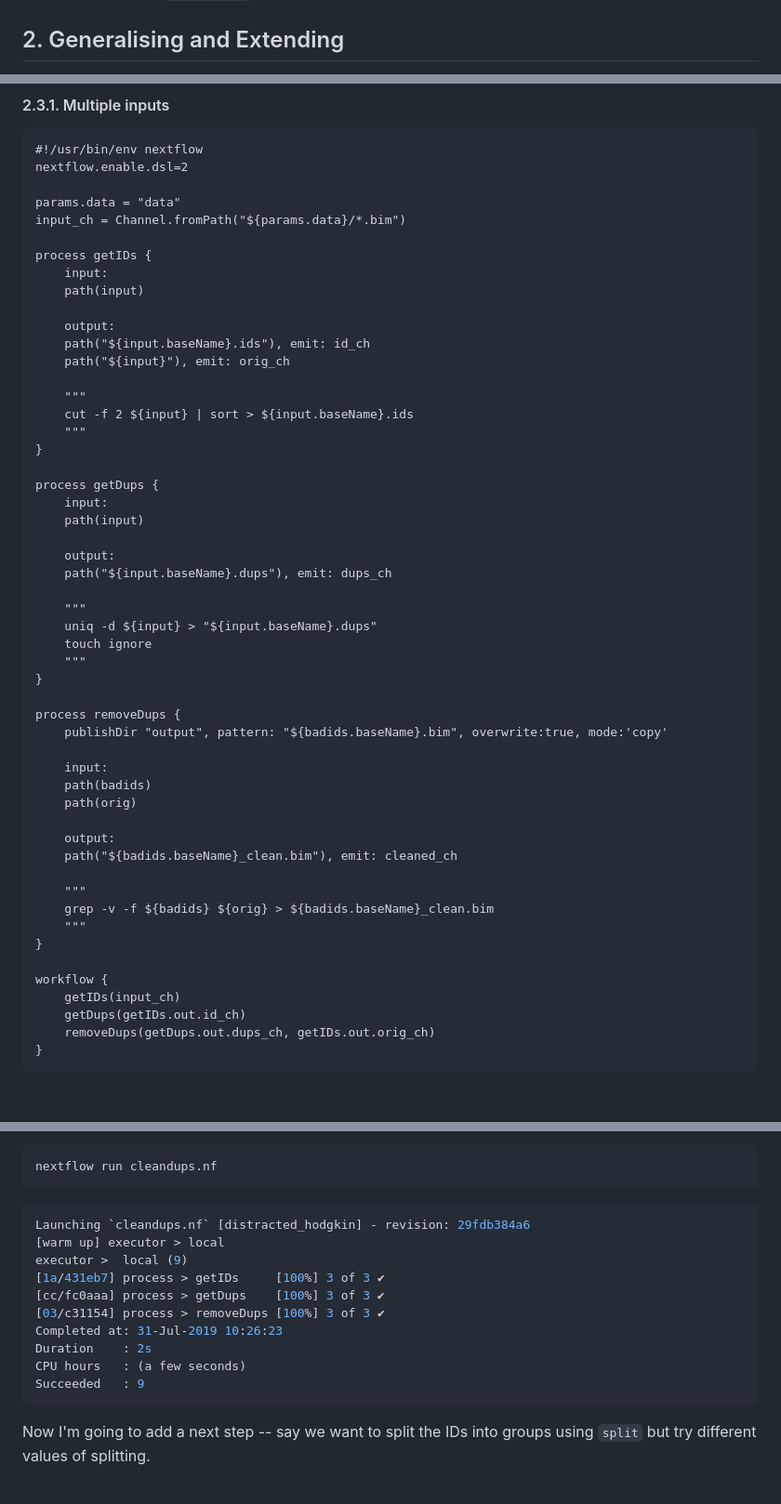
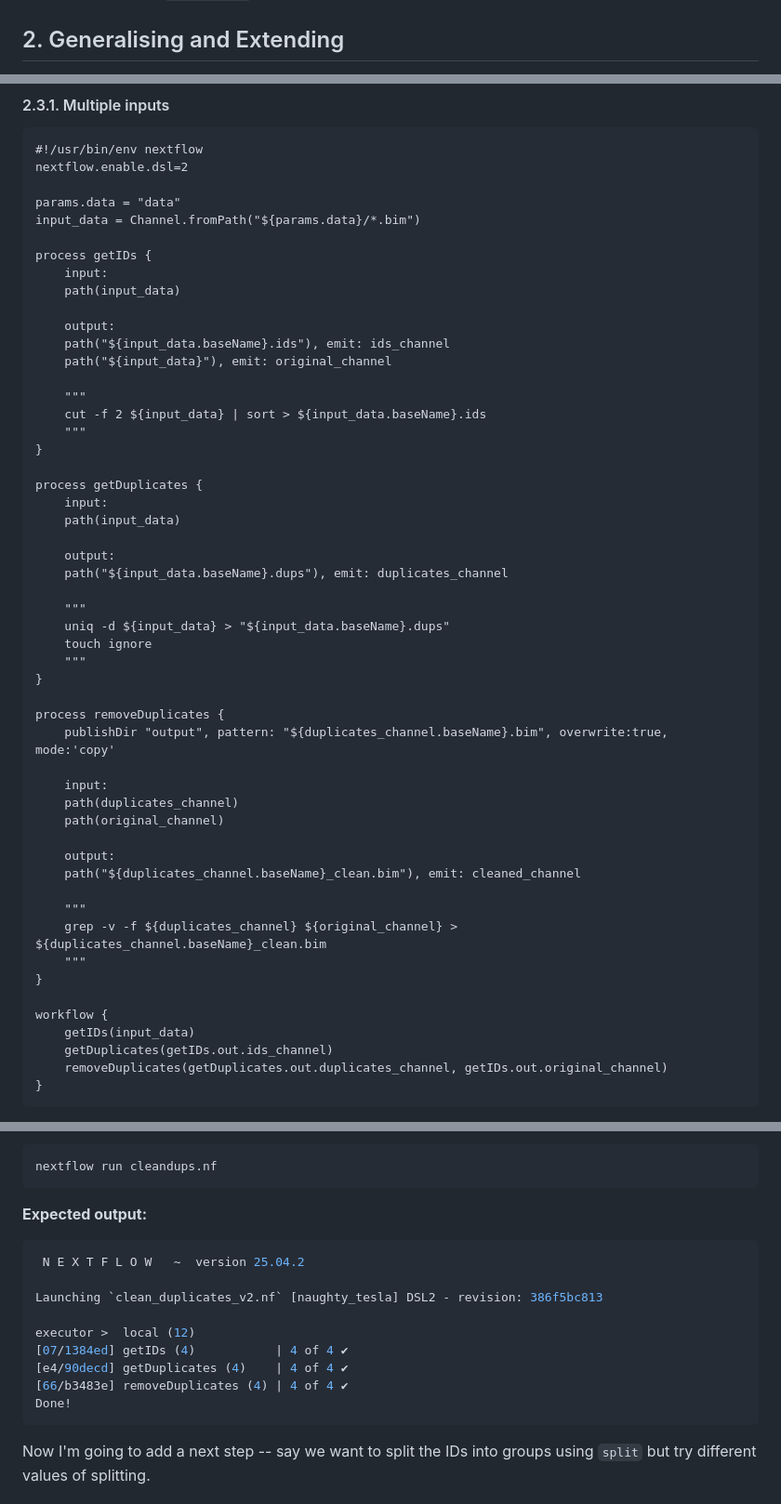
Before and after one commit to phelelani/nf-intro, a Markdown page: README.md, 3 parts joined by grey strips. Shown at 93% size. GitHub-like rendering; blank space fills up the shorter version.

````diff
--- a/README.md
+++ b/README.md
@@ -348,15 +328,0 @@ nextflow run cleandups.nf -with-dag  -preview <file-name>.html
-<!-- { a -> a*a+7*a - 2 } (3) -->
-
-<!-- for (n in 1..5) print( {it*it} (n)); -->
-
-<!-- { x, y ->  Math.sqrt(x*x + y*y) } (3,4) -->
-
-<!-- ``` -->
-<!-- OK, I am simplifying a bit here. Closures are a bit more than functions. -->
-
-<!-- Now what we have seen so far isn't so useful but the power comes when we have a function that take another function. Consider this very simplistic example. Suppose we have a program where we are manipulating lists of numbers. Sometimes we want to sum a list, sometimes we want to sum the squares of the numbers; sometimes we want to sum the cubes of the cosines of the numbers. The business of going through the list and summing is the same in all cases. What differs is what we do to the numbers in each case -- so rather than have a separate procedure for each type of summation, we just have one. But we pass this procedure a function that says what to do: -->
-
-<!-- ```groovy -->
-<!-- int doX(f, nums) { -->
-<!--     sum=0 -->
-
@@ -448,53 +392,53 @@ count         min/max/sum   print/view
 nextflow.enable.dsl=2
 
 params.data = "data"
-input_ch = Channel.fromPath("${params.data}/*.bim")
+input_data = Channel.fromPath("${params.data}/*.bim")
 
 process getIDs {
     input:
-    path(input)
+    path(input_data)
 
     output:
-    path("${input.baseName}.ids"), emit: id_ch
-    path("${input}"), emit: orig_ch
+    path("${input_data.baseName}.ids"), emit: ids_channel
+    path("${input_data}"), emit: original_channel
 
     """
-    cut -f 2 ${input} | sort > ${input.baseName}.ids
+    cut -f 2 ${input_data} | sort > ${input_data.baseName}.ids
     """
 }
 
-process getDups {
+process getDuplicates {
     input:
-    path(input)
+    path(input_data)
 
     output:
-    path("${input.baseName}.dups"), emit: dups_ch
+    path("${input_data.baseName}.dups"), emit: duplicates_channel
 
     """
-    uniq -d ${input} > "${input.baseName}.dups"
+    uniq -d ${input_data} > "${input_data.baseName}.dups"
     touch ignore
     """
 }
 
-process removeDups {
-    publishDir "output", pattern: "${badids.baseName}.bim", overwrite:true, mode:'copy'
+process removeDuplicates {
+    publishDir "output", pattern: "${duplicates_channel.baseName}.bim", overwrite:true, mode:'copy'
 
     input:
-    path(badids)
-    path(orig)
+    path(duplicates_channel)
+    path(original_channel)
 
     output:
-    path("${badids.baseName}_clean.bim"), emit: cleaned_ch
+    path("${duplicates_channel.baseName}_clean.bim"), emit: cleaned_channel
 
     """
-    grep -v -f ${badids} ${orig} > ${badids.baseName}_clean.bim
+    grep -v -f ${duplicates_channel} ${original_channel} > ${duplicates_channel.baseName}_clean.bim
     """
 }
 
 workflow {
-    getIDs(input_ch)
-    getDups(getIDs.out.id_ch)
-    removeDups(getDups.out.dups_ch, getIDs.out.orig_ch)
+    getIDs(input_data)
+    getDuplicates(getIDs.out.ids_channel)
+    removeDuplicates(getDuplicates.out.duplicates_channel, getIDs.out.original_channel)
 }
 ```
 Here the `getIDs` process will execute once, for each file found in the initial glob. On a machine with multiple cores, these would probably execute in parallel, and as we'll see later if you are running on the head node of a cluster, each could run as a separate job.
@@ -503,17 +447,18 @@ Here the `getIDs` process will execute once, for each file found in the initial
 ```bash
 nextflow run cleandups.nf
 ```
+
+**Expected output:**
 ```bash
-Launching `cleandups.nf` [distracted_hodgkin] - revision: 29fdb384a6
-[warm up] executor > local
-executor >  local (9)
-[1a/431eb7] process > getIDs     [100%] 3 of 3 ✔
-[cc/fc0aaa] process > getDups    [100%] 3 of 3 ✔
-[03/c31154] process > removeDups [100%] 3 of 3 ✔
-Completed at: 31-Jul-2019 10:26:23
-Duration    : 2s
-CPU hours   : (a few seconds)
-Succeeded   : 9
+ N E X T F L O W   ~  version 25.04.2
+
+Launching `clean_duplicates_v2.nf` [naughty_tesla] DSL2 - revision: 386f5bc813
+
+executor >  local (12)
+[07/1384ed] getIDs (4)           | 4 of 4 ✔
+[e4/90decd] getDuplicates (4)    | 4 of 4 ✔
+[66/b3483e] removeDuplicates (4) | 4 of 4 ✔
+Done!
 ```
 Now I'm going to add a next step -- say we want to split the IDs into groups using `split` but try different values of splitting.
 
````
Also changed, not shown: other parts of README.md (+1 -42 lines).
